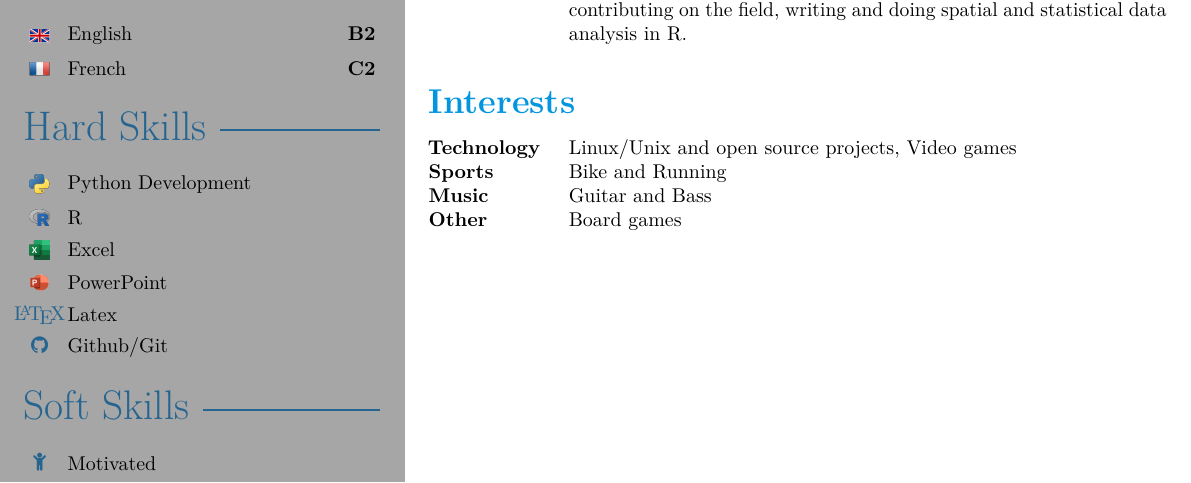
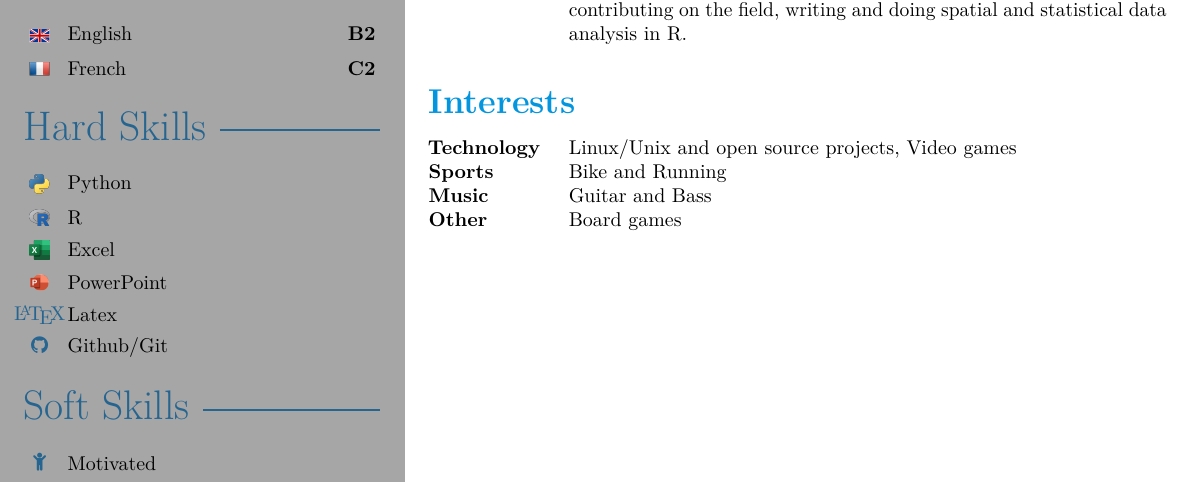
Before and after one commit to leopoldguyot/Curriculum-Vitae, a LaTeX CV (cv_leopold_guyot.tex): part of the page, cut so that both start at the same text. Compiled offline with pdfLaTeX.

Commit message:
last modif from fed

```diff
--- a/cv_leopold_guyot.tex
+++ b/cv_leopold_guyot.tex
@@ -125,7 +125,7 @@
 
 	\profilesection{Hard Skills}
 
-		\skill{\flag{python_logo.png}}{Python Development}
+		\skill{\flag{python_logo.png}}{Python}
 		\skill{\flag{R_logo.png}}{R}
 		\skill{\flag{excel_logo.png}}{Excel}
 		\skill{\flag{Microsoft_PowerPoint_Logo.png}}{PowerPoint}
```
Also changed, not shown: cv_leopold_guyot.pdf.
